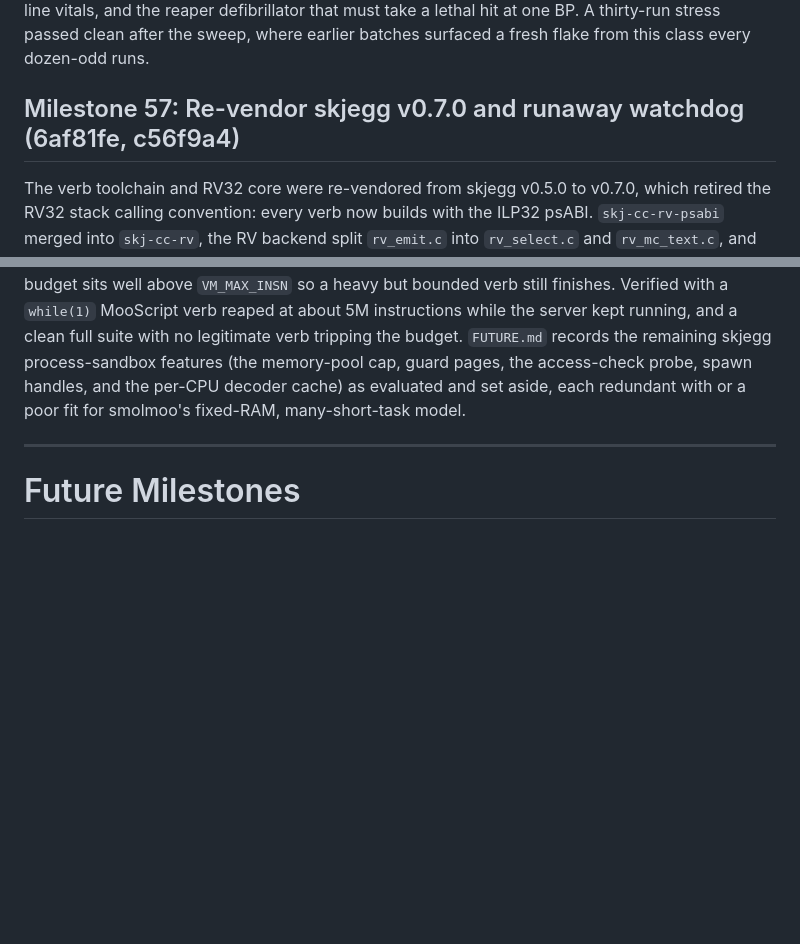
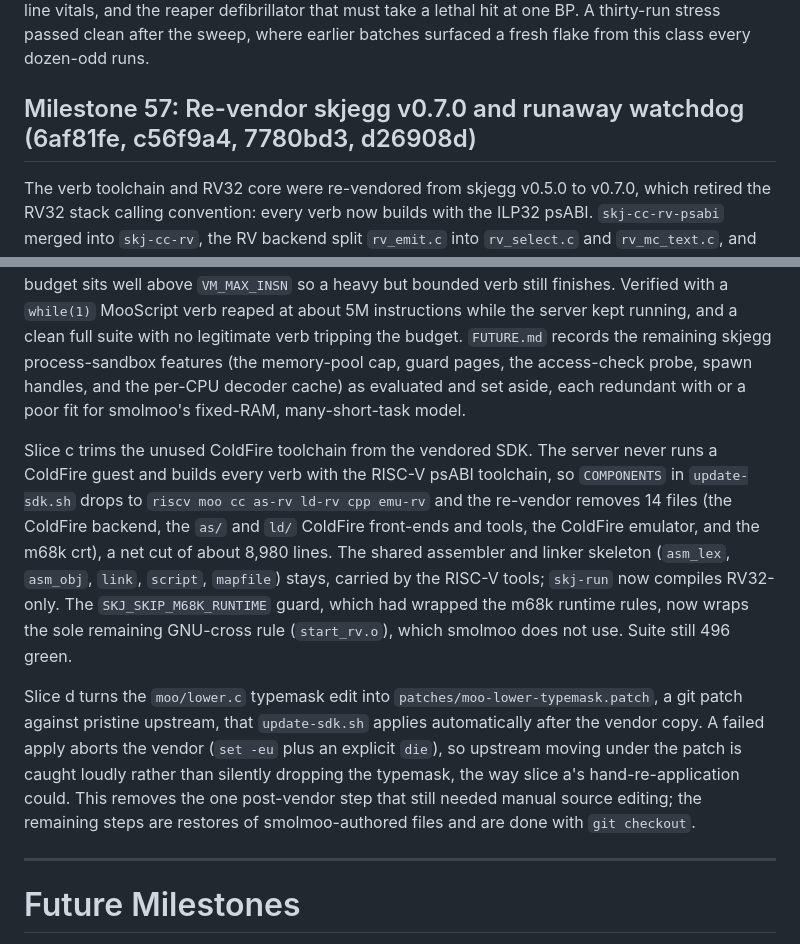
Before and after one commit to OrangeTide/smolmoo, a Markdown page: PLAN.md, 2 parts joined by grey strips. Drawn GitHub-style; blank space fills up the shorter version.

Commit message:
PLAN: extend M57 entry for slices c and d

```diff
--- a/PLAN.md
+++ b/PLAN.md
@@ -1295,7 +1295,7 @@ the status line vitals, and the reaper defibrillator that must take a lethal hit
 thirty-run stress passed clean after the sweep, where earlier batches surfaced a fresh flake from
 this class every dozen-odd runs.
 
-## Milestone 57: Re-vendor skjegg v0.7.0 and runaway watchdog (6af81fe, c56f9a4)
+## Milestone 57: Re-vendor skjegg v0.7.0 and runaway watchdog (6af81fe, c56f9a4, 7780bd3, d26908d)
 
 The verb toolchain and RV32 core were re-vendored from skjegg v0.5.0 to v0.7.0, which retired the RV32
 stack calling convention: every verb now builds with the ILP32 psABI. `skj-cc-rv-psabi` merged into
@@ -1327,6 +1327,22 @@ budget. `FUTURE.md` records the remaining skjegg process-sandbox features (the m
 pages, the access-check probe, spawn handles, and the per-CPU decoder cache) as evaluated and set aside,
 each redundant with or a poor fit for smolmoo's fixed-RAM, many-short-task model.
 
+Slice c trims the unused ColdFire toolchain from the vendored SDK. The server never runs a ColdFire
+guest and builds every verb with the RISC-V psABI toolchain, so `COMPONENTS` in `update-sdk.sh` drops to
+`riscv moo cc as-rv ld-rv cpp emu-rv` and the re-vendor removes 14 files (the ColdFire backend, the `as/`
+and `ld/` ColdFire front-ends and tools, the ColdFire emulator, and the m68k crt), a net cut of about
+8,980 lines. The shared assembler and linker skeleton (`asm_lex`, `asm_obj`, `link`, `script`, `mapfile`)
+stays, carried by the RISC-V tools; `skj-run` now compiles RV32-only. The `SKJ_SKIP_M68K_RUNTIME` guard,
+which had wrapped the m68k runtime rules, now wraps the sole remaining GNU-cross rule (`start_rv.o`), which
+smolmoo does not use. Suite still 496 green.
+
+Slice d turns the `moo/lower.c` typemask edit into `patches/moo-lower-typemask.patch`, a git patch against
+pristine upstream, that `update-sdk.sh` applies automatically after the vendor copy. A failed apply aborts
+the vendor (`set -eu` plus an explicit `die`), so upstream moving under the patch is caught loudly rather
+than silently dropping the typemask, the way slice a's hand-re-application could. This removes the one
+post-vendor step that still needed manual source editing; the remaining steps are restores of
+smolmoo-authored files and are done with `git checkout`.
+
 ---
 
 # Future Milestones
```
